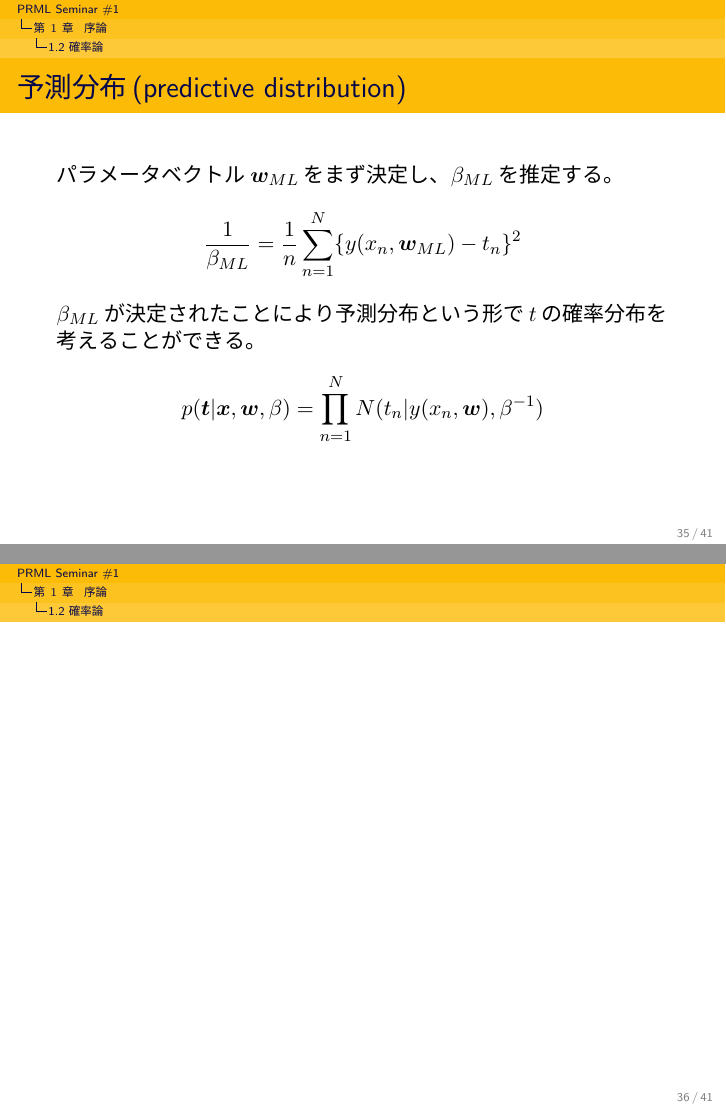
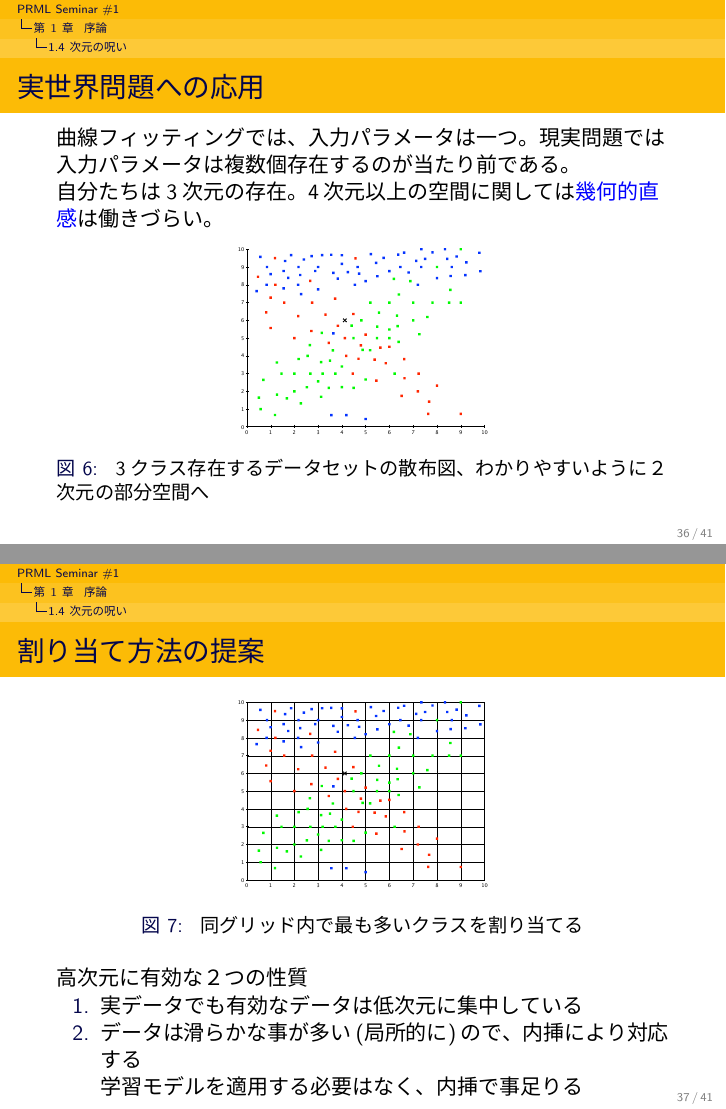
Before and after one commit to hurutoriya/prml-seminar, LaTeX slides (chapter1/slide.tex): pages 35 and 36 of 41 before the commit and pages 36 and 37 of 41 after it, joined at a grey line. The pictures show the PDF file chapter1/slide.pdf that the author committed with the source.

Commit message:
complete chapter 1.4

```diff
--- a/chapter1/slide.tex
+++ b/chapter1/slide.tex
@@ -463,7 +463,27 @@
   \begin{gather*}
     p(\bm{t}|\bm{x},\bm{w},\beta)=\prod_{n=1}^{N} N(t_n | y(x_n,\bm{w}),\beta^{-1})
   \end{gather*}
+\end{frame}
 
+\subsection{1.4次元の呪い}
+\begin{frame}
+  \frametitle{実世界問題への応用}
+  曲線フィッティングでは、入力パラメータは一つ。現実問題では入力パラメータは複数個存在するのが当たり前である。
+
+  自分たちは3次元の存在。4次元以上の空間に関しては\textcolor{blue}{幾何的直感}は働きづらい。
+  \begin{figure}[htb]
+    \centering
+    \includegraphics[width=4.5cm,clip]{res/curse_dim.eps}
+    \caption{3クラス存在するデータセットの散布図、わかりやすいように２次元の部分空間へ}
+  \end{figure}
 \end{frame}
 
 \begin{frame}
+  \frametitle{割り当て方法の提案}
+  \begin{figure}[htb]
+    \centering
+    \includegraphics[width=4.5cm,clip]{res/curse_dim_grid.eps}
+    \caption{同グリッド内で最も多いクラスを割り当てる}
+  \end{figure}
+  高次元に有効な２つの性質
+  \begin{enumerate}
@@ -470 +493,2 @@
+  \end{enumerate}
 \end{frame}
```
Also changed, not shown: chapter1/res/curse_dim.eps (added), chapter1/res/curse_dim_grid.eps (added), chapter1/slide.pdf, chapter1/slide.tex (9 more changed lines).
